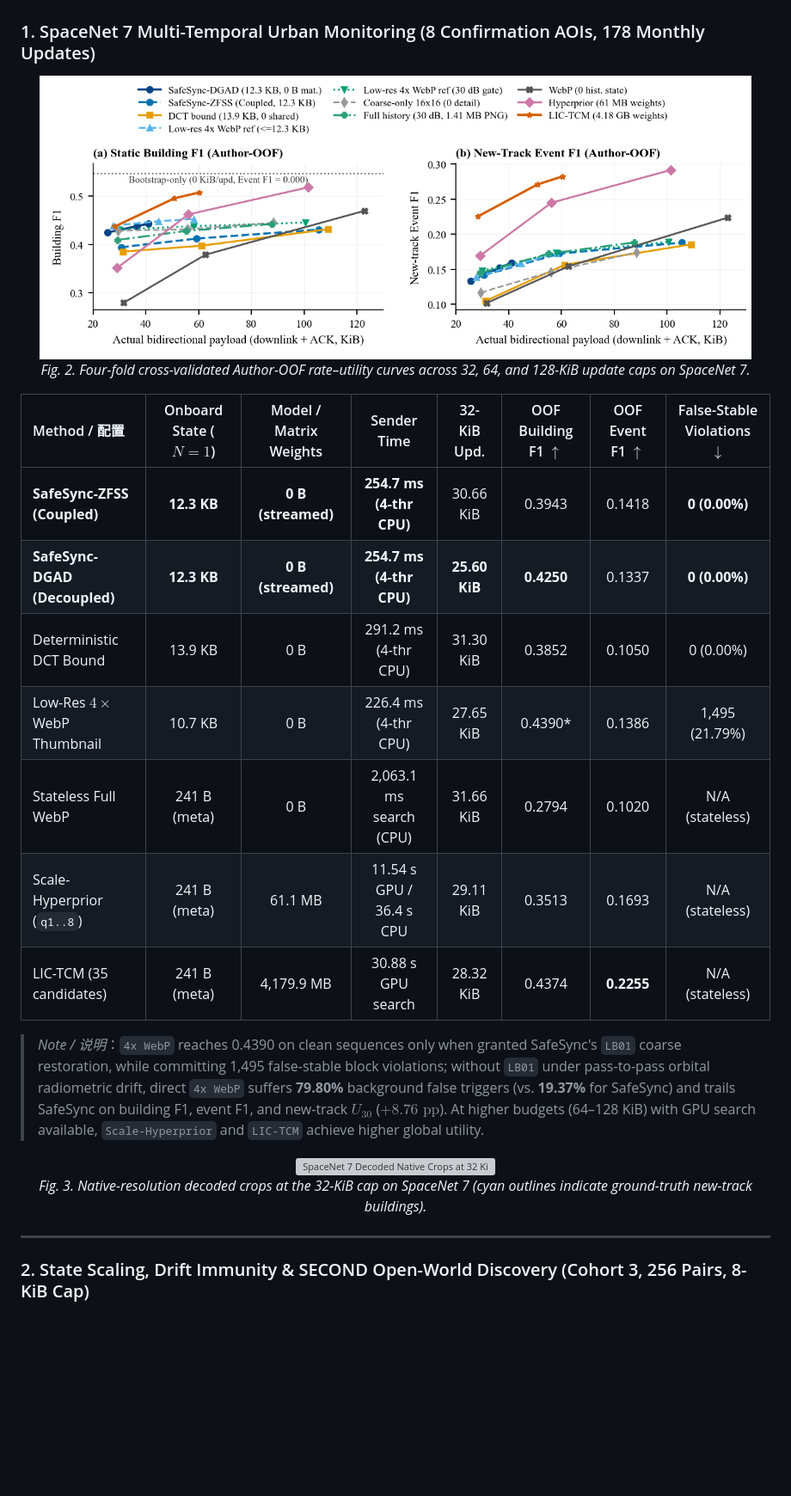
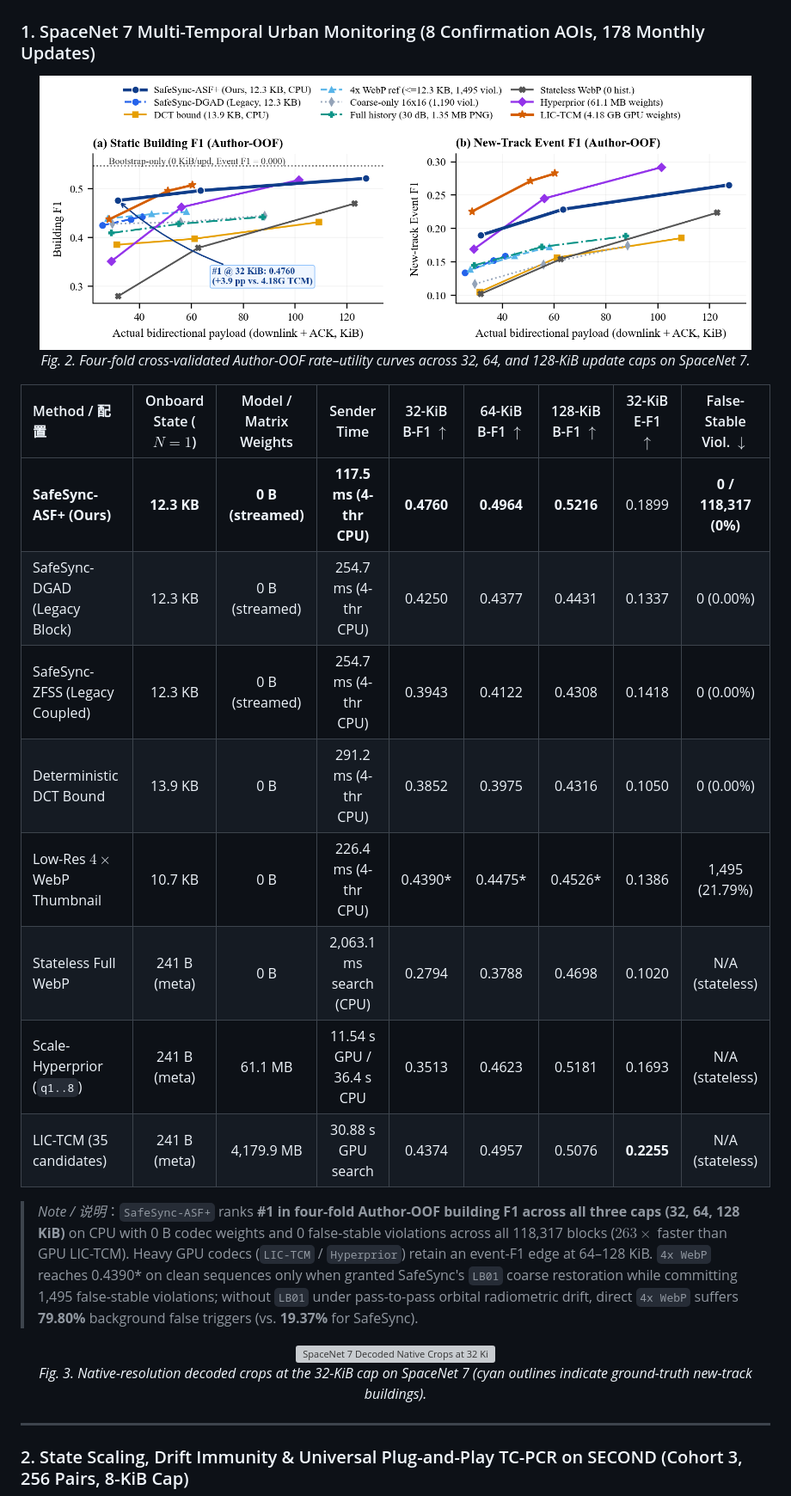
Before and after one commit to WYH302/SafeSync, a Markdown page: README.md, the part around one of its changes. Shown at 86% size. Rendered like a GitHub page; pictures changed too: assets/sn7_decision_curves.png; blank space fills up the shorter version; grey boxes are pictures that could not be loaded.

Commit message:
Add SafeSync-ASF+ (#1 SpaceNet 7 Building F1 across 32/64/128 KiB on CPU) and Universal Codec-Agnostic TC-PCR (SECOND U30=0.8233)

```diff
--- a/README.md
+++ b/README.md
@@ -70,17 +70,18 @@ Rather than re-encoding each revisit from scratch or uplinking historical refere
 <p><em>Fig. 2. Four-fold cross-validated Author-OOF rate–utility curves across 32, 64, and 128-KiB update caps on SpaceNet 7.</em></p>
 </div>
 
-| Method / 配置 | Onboard State ($N=1$) | Model / Matrix Weights | Sender Time | 32-KiB Upd. | OOF Building F1 $\uparrow$ | OOF Event F1 $\uparrow$ | False-Stable Violations $\downarrow$ |
-| :--- | :---: | :---: | :---: | :---: | :---: | :---: | :---: |
-| **SafeSync-ZFSS (Coupled)** | **12.3 KB** | **0 B (streamed)** | **254.7 ms (4-thr CPU)** | 30.66 KiB | 0.3943 | 0.1418 | **0 (0.00%)** |
-| **SafeSync-DGAD (Decoupled)** | **12.3 KB** | **0 B (streamed)** | **254.7 ms (4-thr CPU)** | **25.60 KiB** | **0.4250** | 0.1337 | **0 (0.00%)** |
-| Deterministic DCT Bound | 13.9 KB | 0 B | 291.2 ms (4-thr CPU) | 31.30 KiB | 0.3852 | 0.1050 | 0 (0.00%) |
-| Low-Res $4\times$ WebP Thumbnail | 10.7 KB | 0 B | 226.4 ms (4-thr CPU) | 27.65 KiB | 0.4390* | 0.1386 | 1,495 (21.79%) |
-| Stateless Full WebP | 241 B (meta) | 0 B | 2,063.1 ms search (CPU) | 31.66 KiB | 0.2794 | 0.1020 | N/A (stateless) |
-| Scale-Hyperprior (`q1..8`) | 241 B (meta) | 61.1 MB | 11.54 s GPU / 36.4 s CPU | 29.11 KiB | 0.3513 | 0.1693 | N/A (stateless) |
-| LIC-TCM (35 candidates) | 241 B (meta) | 4,179.9 MB | 30.88 s GPU search | 28.32 KiB | 0.4374 | **0.2255** | N/A (stateless) |
+| Method / 配置 | Onboard State ($N=1$) | Model / Matrix Weights | Sender Time | 32-KiB B-F1 $\uparrow$ | 64-KiB B-F1 $\uparrow$ | 128-KiB B-F1 $\uparrow$ | 32-KiB E-F1 $\uparrow$ | False-Stable Viol. $\downarrow$ |
+| :--- | :---: | :---: | :---: | :---: | :---: | :---: | :---: | :---: |
+| **SafeSync-ASF+ (Ours)** | **12.3 KB** | **0 B (streamed)** | **117.5 ms (4-thr CPU)** | **0.4760** | **0.4964** | **0.5216** | 0.1899 | **0 / 118,317 (0%)** |
+| SafeSync-DGAD (Legacy Block) | 12.3 KB | 0 B (streamed) | 254.7 ms (4-thr CPU) | 0.4250 | 0.4377 | 0.4431 | 0.1337 | 0 (0.00%) |
+| SafeSync-ZFSS (Legacy Coupled) | 12.3 KB | 0 B (streamed) | 254.7 ms (4-thr CPU) | 0.3943 | 0.4122 | 0.4308 | 0.1418 | 0 (0.00%) |
+| Deterministic DCT Bound | 13.9 KB | 0 B | 291.2 ms (4-thr CPU) | 0.3852 | 0.3975 | 0.4316 | 0.1050 | 0 (0.00%) |
+| Low-Res $4\times$ WebP Thumbnail | 10.7 KB | 0 B | 226.4 ms (4-thr CPU) | 0.4390* | 0.4475* | 0.4526* | 0.1386 | 1,495 (21.79%) |
+| Stateless Full WebP | 241 B (meta) | 0 B | 2,063.1 ms search (CPU) | 0.2794 | 0.3788 | 0.4698 | 0.1020 | N/A (stateless) |
+| Scale-Hyperprior (`q1..8`) | 241 B (meta) | 61.1 MB | 11.54 s GPU / 36.4 s CPU | 0.3513 | 0.4623 | 0.5181 | 0.1693 | N/A (stateless) |
+| LIC-TCM (35 candidates) | 241 B (meta) | 4,179.9 MB | 30.88 s GPU search | 0.4374 | 0.4957 | 0.5076 | **0.2255** | N/A (stateless) |
 
-> *Note / 说明*：`4x WebP` reaches 0.4390 on clean sequences only when granted SafeSync's `LB01` coarse restoration, while committing 1,495 false-stable block violations; without `LB01` under pass-to-pass orbital radiometric drift, direct `4x WebP` suffers **79.80%** background false triggers (vs. **19.37%** for SafeSync) and trails SafeSync on building F1, event F1, and new-track $U_{30}$ ($+8.76\text{ pp}$). At higher budgets (64–128 KiB) with GPU search available, `Scale-Hyperprior` and `LIC-TCM` achieve higher global utility.
+> *Note / 说明*：`SafeSync-ASF+` ranks **#1 in four-fold Author-OOF building F1 across all three caps (32, 64, 128 KiB)** on CPU with 0 B codec weights and 0 false-stable violations across all 118,317 blocks ($263\times$ faster than GPU LIC-TCM). Heavy GPU codecs (`LIC-TCM` / `Hyperprior`) retain an event-F1 edge at 64–128 KiB. `4x WebP` reaches 0.4390* on clean sequences only when granted SafeSync's `LB01` coarse restoration while committing 1,495 false-stable violations; without `LB01` under pass-to-pass orbital radiometric drift, direct `4x WebP` suffers **79.80%** background false triggers (vs. **19.37%** for SafeSync).
 
 <div align="center">
 <img src="assets/receiver_crops.png" alt="SpaceNet 7 Decoded Native Crops at 32 KiB" width="95%"/>
@@ -89,7 +90,7 @@ Rather than re-encoding each revisit from scratch or uplinking historical refere
 
 ---
 
-### 2. State Scaling, Drift Immunity & SECOND Open-World Discovery (Cohort 3, 256 Pairs, 8-KiB Cap)
+### 2. State Scaling, Drift Immunity & Universal Plug-and-Play TC-PCR on SECOND (Cohort 3, 256 Pairs, 8-KiB Cap)
 
 <div align="center">
 <img src="assets/storage_utility_tradeoff.png" alt="Multi-Dimensional State, Safety, Drift and Open-World Results" width="95%"/>
```
Also changed, not shown: other parts of README.md (+15 -13 lines), assets/layered_state.png, assets/storage_utility_tradeoff.png, assets/task_tradeoff.png (added), 6 other files.
